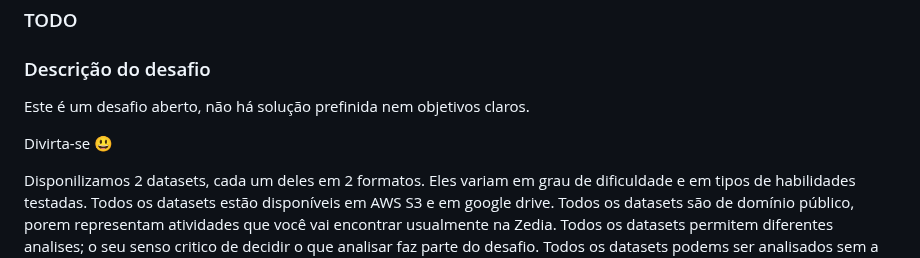
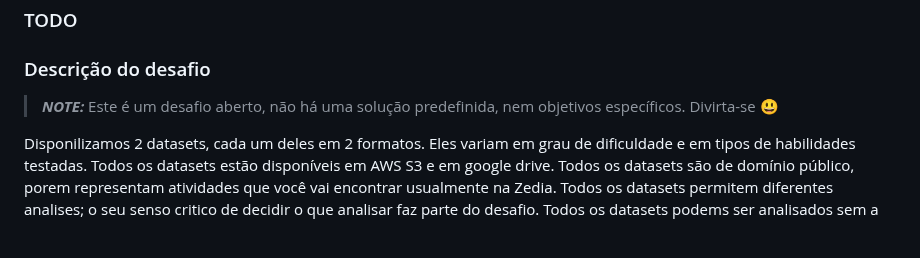
Before and after one commit to hubbeco/challenge, a Markdown page: data-science/README.md, the part around the change. GitHub-like rendering; blank space fills up the shorter version.

```diff
--- a/data-science/README.md
+++ b/data-science/README.md
@@ -8,9 +8,8 @@
 
 ### Descrição do desafio
 
-Este é um desafio aberto, não há solução prefinida nem objetivos claros.
-
-Divirta-se 😃
+> **_NOTE:_** Este é um desafio aberto, não há uma solução predefinida, nem objetivos específicos.
+> Divirta-se 😃
 
 Disponilizamos 2 datasets, cada um deles em 2 formatos. Eles variam em grau de dificuldade e em tipos de habilidades testadas.
 Todos os datasets estão disponíveis em AWS S3 e em google drive.
```
